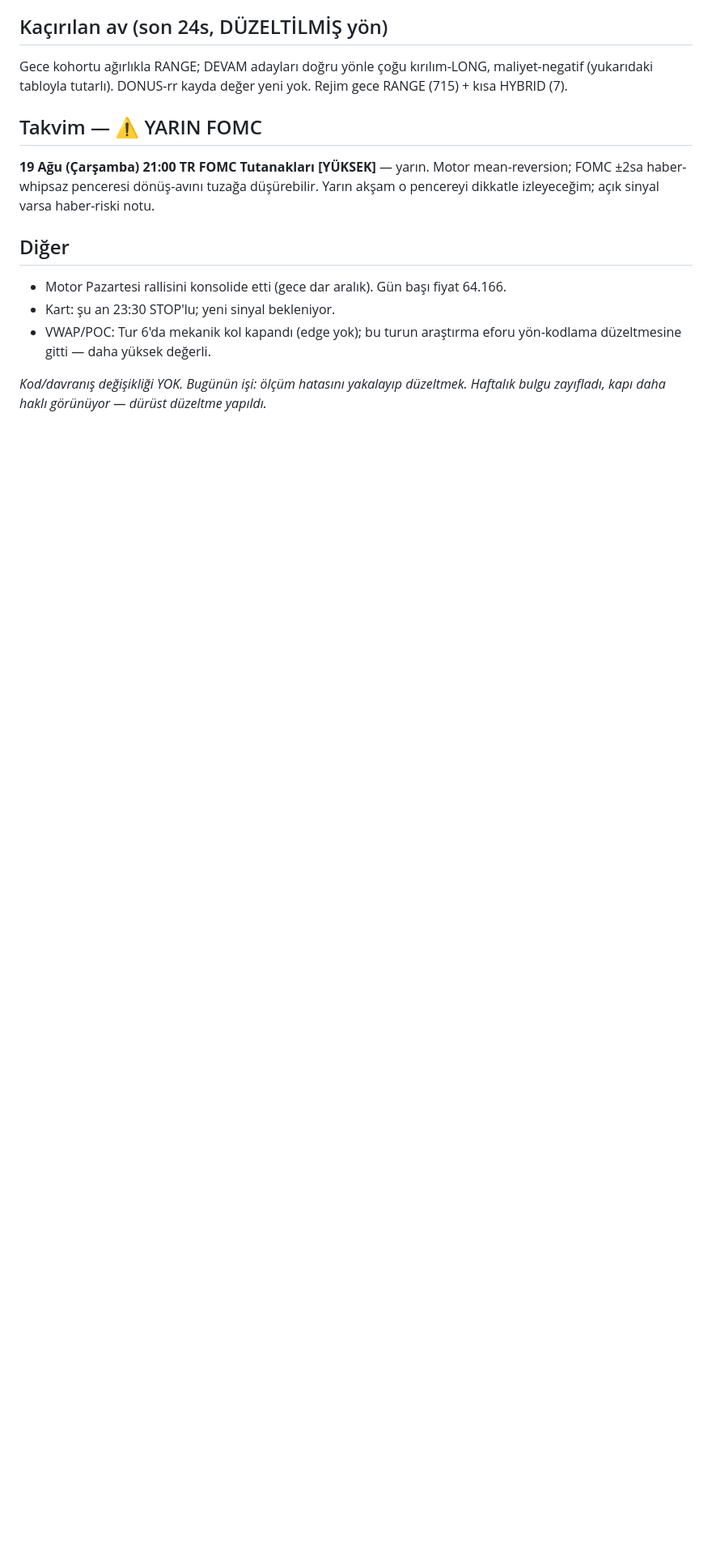
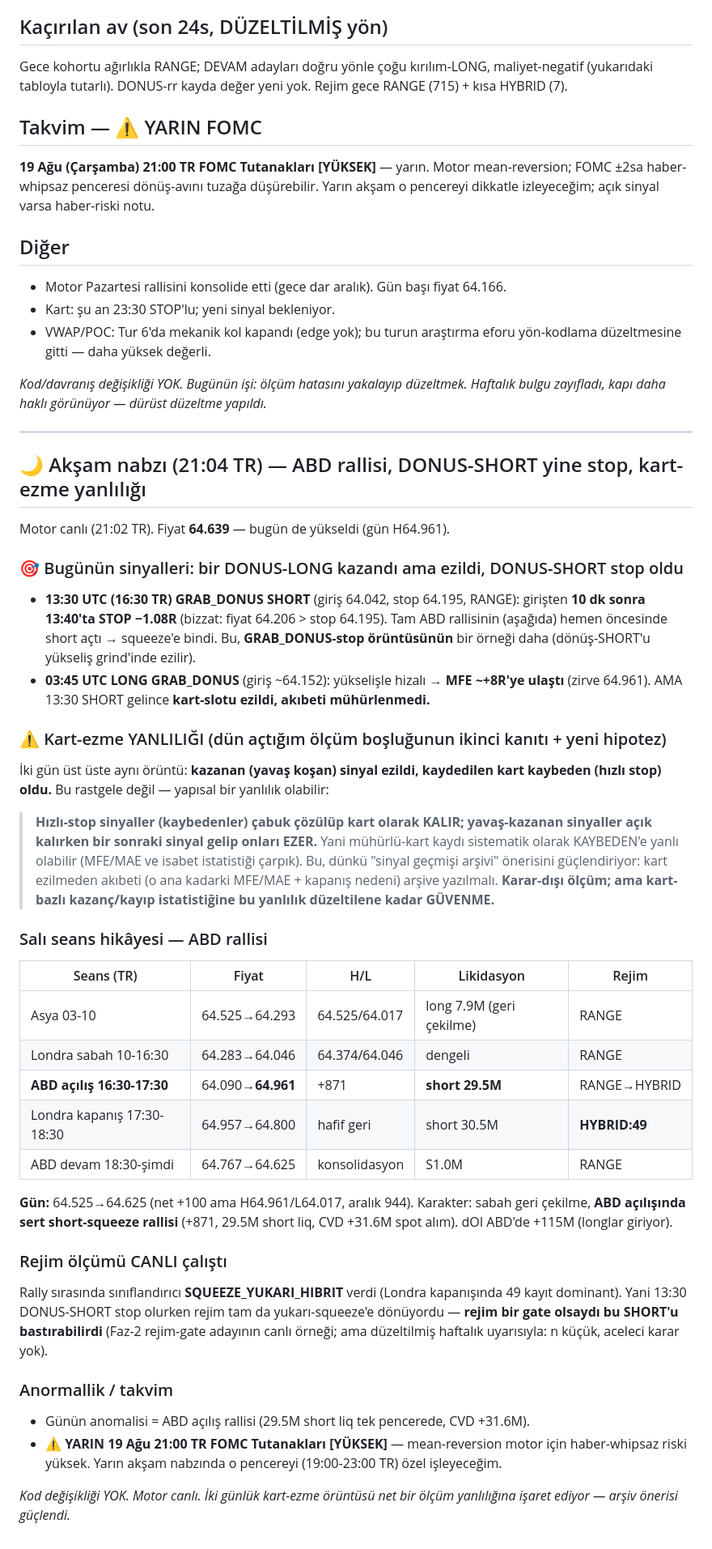
Before and after one commit to yusufpro16/balina-app, a Markdown page: analiz/2026-08-18.md, the part around the change. Shown at 81% size. GitHub-like rendering; blank space fills up the shorter version.

Commit message:
Sali aksam nabzi: ABD rallisi (+871), 13:30 GRAB_DONUS SHORT stop, 03:45 LONG +8R MFE ama ezildi - kart-ezme yanliligi hipotezi (kaydedilen kart kaybedene yanli)

```diff
--- a/analiz/2026-08-18.md
+++ b/analiz/2026-08-18.md
@@ -67,3 +67,57 @@ Yarın akşam o pencereyi dikkatle izleyeceğim; açık sinyal varsa haber-riski
 
 *Kod/davranış değişikliği YOK. Bugünün işi: ölçüm hatasını yakalayıp düzeltmek.
 Haftalık bulgu zayıfladı, kapı daha haklı görünüyor — dürüst düzeltme yapıldı.*
+
+---
+
+## 🌙 Akşam nabzı (21:04 TR) — ABD rallisi, DONUS-SHORT yine stop, kart-ezme yanlılığı
+
+Motor canlı (21:02 TR). Fiyat **64.639** — bugün de yükseldi (gün H64.961).
+
+### 🎯 Bugünün sinyalleri: bir DONUS-LONG kazandı ama ezildi, DONUS-SHORT stop oldu
+- **13:30 UTC (16:30 TR) GRAB_DONUS SHORT** (giriş 64.042, stop 64.195, RANGE):
+  girişten **10 dk sonra 13:40'ta STOP −1.08R** (bizzat: fiyat 64.206 > stop 64.195).
+  Tam ABD rallisinin (aşağıda) hemen öncesinde short açtı → squeeze'e bindi. Bu,
+  **GRAB_DONUS-stop örüntüsünün** bir örneği daha (dönüş-SHORT'u yükseliş grind'inde ezilir).
+- **03:45 UTC LONG GRAB_DONUS** (giriş ~64.152): yükselişle hizalı → **MFE ~+8R'ye
+  ulaştı** (zirve 64.961). AMA 13:30 SHORT gelince **kart-slotu ezildi, akıbeti
+  mühürlenmedi.**
+
+### ⚠️ Kart-ezme YANLILIĞI (dün açtığım ölçüm boşluğunun ikinci kanıtı + yeni hipotez)
+İki gün üst üste aynı örüntü: **kazanan (yavaş koşan) sinyal ezildi, kaydedilen
+kart kaybeden (hızlı stop) oldu.** Bu rastgele değil — yapısal bir yanlılık olabilir:
+> **Hızlı-stop sinyaller (kaybedenler) çabuk çözülüp kart olarak KALIR; yavaş-kazanan
+> sinyaller açık kalırken bir sonraki sinyal gelip onları EZER.** Yani mühürlü-kart
+> kaydı sistematik olarak KAYBEDEN'e yanlı olabilir (MFE/MAE ve isabet istatistiği
+> çarpık).
+Bu, dünkü "sinyal geçmişi arşivi" önerisini güçlendiriyor: kart ezilmeden akıbeti
+(o ana kadarki MFE/MAE + kapanış nedeni) arşive yazılmalı. **Karar-dışı ölçüm; ama
+kart-bazlı kazanç/kayıp istatistiğine bu yanlılık düzeltilene kadar GÜVENME.**
+
+### Salı seans hikâyesi — ABD rallisi
+| Seans (TR) | Fiyat | H/L | Likidasyon | Rejim |
+| --- | --- | --- | --- | --- |
+| Asya 03-10 | 64.525→64.293 | 64.525/64.017 | long 7.9M (geri çekilme) | RANGE |
+| Londra sabah 10-16:30 | 64.283→64.046 | 64.374/64.046 | dengeli | RANGE |
+| **ABD açılış 16:30-17:30** | 64.090→**64.961** | +871 | **short 29.5M** | RANGE→HYBRID |
+| Londra kapanış 17:30-18:30 | 64.957→64.800 | hafif geri | short 30.5M | **HYBRID:49** |
+| ABD devam 18:30-şimdi | 64.767→64.625 | konsolidasyon | S1.0M | RANGE |
+
+**Gün:** 64.525→64.625 (net +100 ama H64.961/L64.017, aralık 944). Karakter: sabah
+geri çekilme, **ABD açılışında sert short-squeeze rallisi** (+871, 29.5M short liq,
+CVD +31.6M spot alım). dOI ABD'de +115M (longlar giriyor).
+
+### Rejim ölçümü CANLI çalıştı
+Rally sırasında sınıflandırıcı **SQUEEZE_YUKARI_HIBRIT** verdi (Londra kapanışında
+49 kayıt dominant). Yani 13:30 DONUS-SHORT stop olurken rejim tam da yukarı-squeeze'e
+dönüyordu — **rejim bir gate olsaydı bu SHORT'u bastırabilirdi** (Faz-2 rejim-gate
+adayının canlı örneği; ama düzeltilmiş haftalık uyarısıyla: n küçük, aceleci karar yok).
+
+### Anormallik / takvim
+- Günün anomalisi = ABD açılış rallisi (29.5M short liq tek pencerede, CVD +31.6M).
+- **⚠️ YARIN 19 Ağu 21:00 TR FOMC Tutanakları [YÜKSEK]** — mean-reversion motor için
+  haber-whipsaz riski yüksek. Yarın akşam nabzında o pencereyi (19:00-23:00 TR)
+  özel işleyeceğim.
+
+*Kod değişikliği YOK. Motor canlı. İki günlük kart-ezme örüntüsü net bir ölçüm
+yanlılığına işaret ediyor — arşiv önerisi güçlendi.*
```
